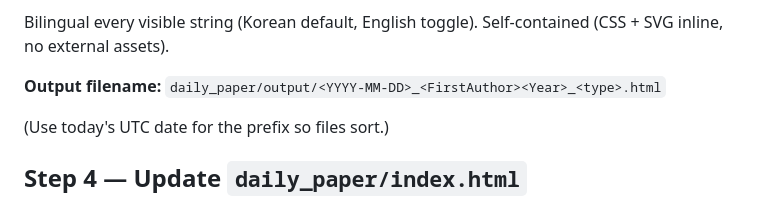
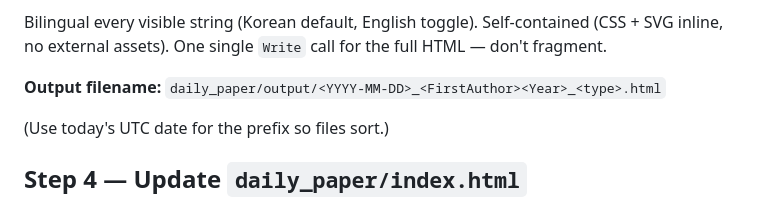
Before and after one commit to giwoncho/claude_cloud, a Markdown page: daily_paper/agent_instructions.md, the part around one of its changes. Rendered like a GitHub page.

```diff
--- a/daily_paper/agent_instructions.md
+++ b/daily_paper/agent_instructions.md
@@ -50,5 +78,6 @@ method types in default deep mode, REQUIRED:
 Bilingual every visible string (Korean default, English toggle).
-Self-contained (CSS + SVG inline, no external assets).
+Self-contained (CSS + SVG inline, no external assets). One single
+`Write` call for the full HTML — don't fragment.
 
 **Output filename:** `daily_paper/output/<YYYY-MM-DD>_<FirstAuthor><Year>_<type>.html`
 
```
Also changed, not shown: other parts of daily_paper/agent_instructions.md (+55 -27 lines).
